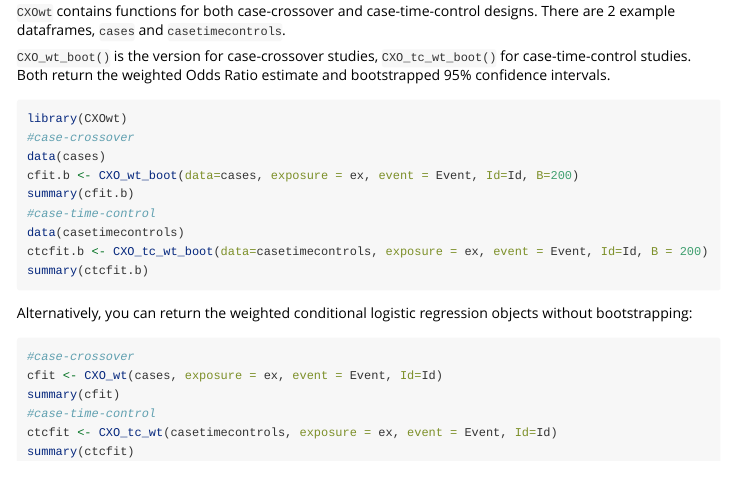
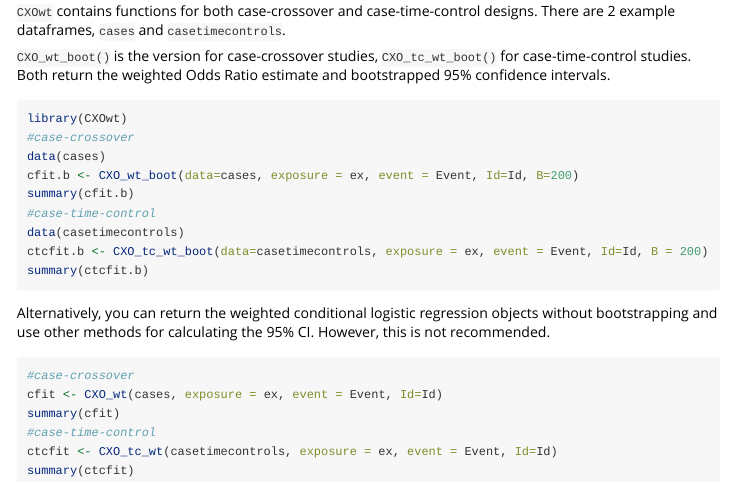
Before and after one commit to lan-k/CXOwt, an R Markdown document (vignettes/CXOwt.Rmd): the page in a window 1100 px wide, from 400 px down. Rendered offline with R 4.5, knitr and Pandoc, with nearby package versions.

Commit message:
update vignette

````diff
--- a/vignettes/CXOwt.Rmd
+++ b/vignettes/CXOwt.Rmd
@@ -51,7 +51,7 @@ summary(ctcfit.b)
 ```
 
 
-Alternatively, you can return the weighted conditional logistic regression objects without bootstrapping:
+Alternatively, you can return the weighted conditional logistic regression objects without bootstrapping and use other methods for calculating the 95% CI. However, this is not recommended.
 
 ```{r example2, eval=F}
 #case-crossover
````
